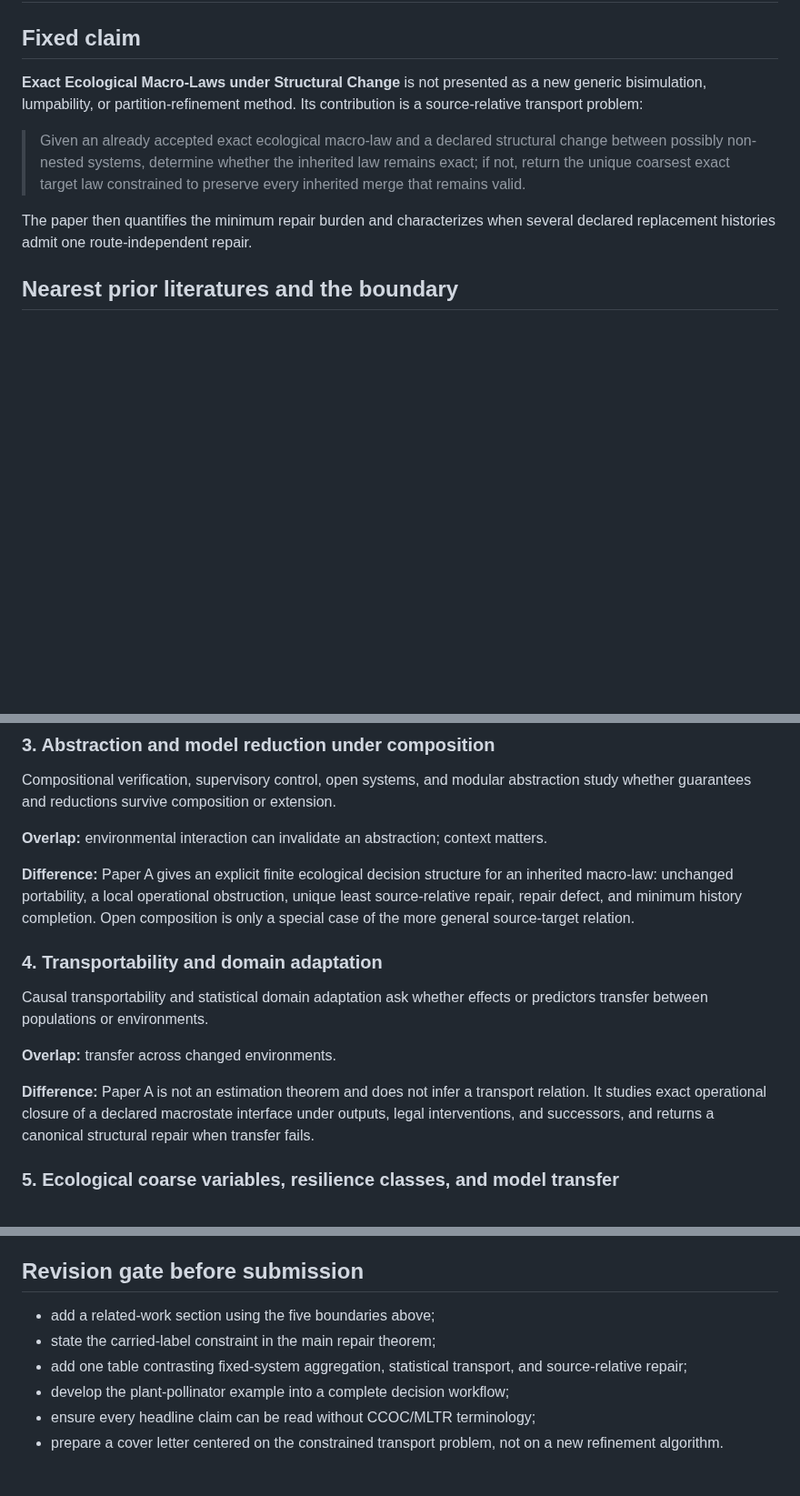
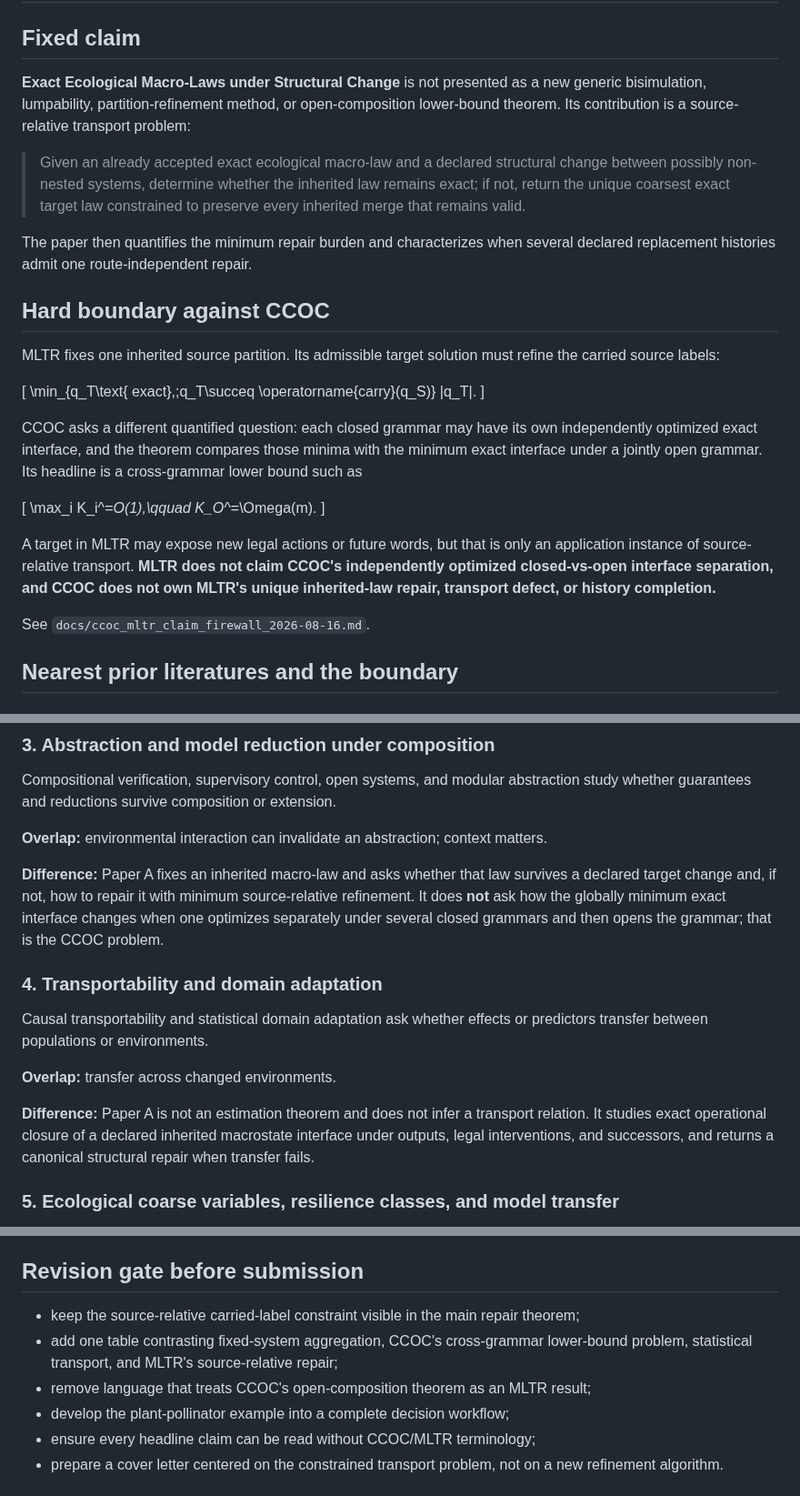
Before and after one commit to zuizui0223/mltr, a Markdown page: docs/novelty_and_journal_strategy.md, 3 parts joined by grey strips. Shown at 91% size. Drawn GitHub-style; blank space fills up the shorter version.

Commit message:
Separate MLTR repair novelty from CCOC open-interface lower bounds

```diff
--- a/docs/novelty_and_journal_strategy.md
+++ b/docs/novelty_and_journal_strategy.md
@@ -2,11 +2,29 @@
 
 ## Fixed claim
 
-**Exact Ecological Macro-Laws under Structural Change** is not presented as a new generic bisimulation, lumpability, or partition-refinement method. Its contribution is a source-relative transport problem:
+**Exact Ecological Macro-Laws under Structural Change** is not presented as a new generic bisimulation, lumpability, partition-refinement method, or open-composition lower-bound theorem. Its contribution is a source-relative transport problem:
 
 > Given an already accepted exact ecological macro-law and a declared structural change between possibly non-nested systems, determine whether the inherited law remains exact; if not, return the unique coarsest exact target law constrained to preserve every inherited merge that remains valid.
 
 The paper then quantifies the minimum repair burden and characterizes when several declared replacement histories admit one route-independent repair.
+
+## Hard boundary against CCOC
+
+MLTR fixes one inherited source partition. Its admissible target solution must refine the carried source labels:
+
+\[
+\min_{q_T\text{ exact},\;q_T\succeq \operatorname{carry}(q_S)} |q_T|.
+\]
+
+CCOC asks a different quantified question: each closed grammar may have its own independently optimized exact interface, and the theorem compares those minima with the minimum exact interface under a jointly open grammar. Its headline is a cross-grammar lower bound such as
+
+\[
+\max_i K_i^*=O(1),\qquad K_O^*=\Omega(m).
+\]
+
+A target in MLTR may expose new legal actions or future words, but that is only an application instance of source-relative transport. **MLTR does not claim CCOC's independently optimized closed-vs-open interface separation, and CCOC does not own MLTR's unique inherited-law repair, transport defect, or history completion.**
+
+See `docs/ccoc_mltr_claim_firewall_2026-08-16.md`.
 
 ## Nearest prior literatures and the boundary
 
@@ -32,7 +50,7 @@ Compositional verification, supervisory control, open systems, and modular abstr
 
 **Overlap:** environmental interaction can invalidate an abstraction; context matters.
 
-**Difference:** Paper A gives an explicit finite ecological decision structure for an inherited macro-law: unchanged portability, a local operational obstruction, unique least source-relative repair, repair defect, and minimum history completion. Open composition is only a special case of the more general source-target relation.
+**Difference:** Paper A fixes an inherited macro-law and asks whether that law survives a declared target change and, if not, how to repair it with minimum source-relative refinement. It does **not** ask how the globally minimum exact interface changes when one optimizes separately under several closed grammars and then opens the grammar; that is the CCOC problem.
 
 ### 4. Transportability and domain adaptation
 
@@ -40,7 +58,7 @@ Causal transportability and statistical domain adaptation ask whether effects or
 
 **Overlap:** transfer across changed environments.
 
-**Difference:** Paper A is not an estimation theorem and does not infer a transport relation. It studies exact operational closure of a declared macrostate interface under outputs, legal interventions, and successors, and returns a canonical structural repair when transfer fails.
+**Difference:** Paper A is not an estimation theorem and does not infer a transport relation. It studies exact operational closure of a declared inherited macrostate interface under outputs, legal interventions, and successors, and returns a canonical structural repair when transfer fails.
 
 ### 5. Ecological coarse variables, resilience classes, and model transfer
 
@@ -112,9 +131,9 @@ Submit first to **Theoretical Ecology** after one ecological-strengthening revis
 
 ## Revision gate before submission
 
-- add a related-work section using the five boundaries above;
-- state the carried-label constraint in the main repair theorem;
-- add one table contrasting fixed-system aggregation, statistical transport, and source-relative repair;
+- keep the source-relative carried-label constraint visible in the main repair theorem;
+- add one table contrasting fixed-system aggregation, CCOC's cross-grammar lower-bound problem, statistical transport, and MLTR's source-relative repair;
+- remove language that treats CCOC's open-composition theorem as an MLTR result;
 - develop the plant-pollinator example into a complete decision workflow;
 - ensure every headline claim can be read without CCOC/MLTR terminology;
 - prepare a cover letter centered on the constrained transport problem, not on a new refinement algorithm.
```
Also changed, not shown: other parts of docs/novelty_and_journal_strategy.md (+2 -1 lines).
